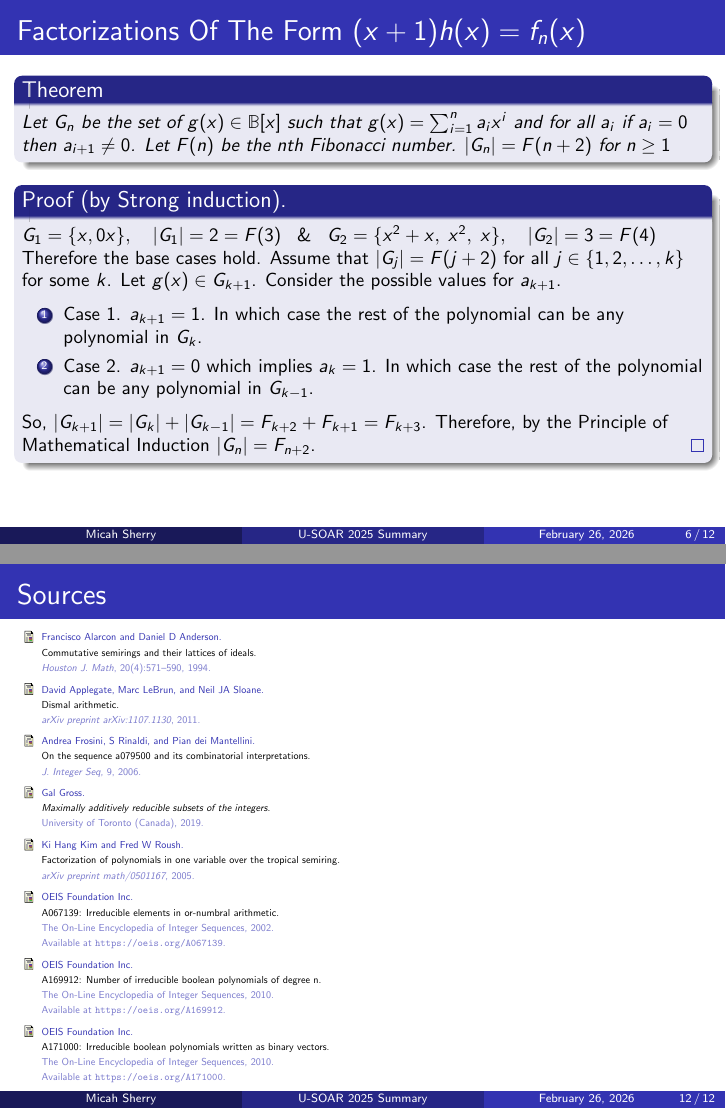
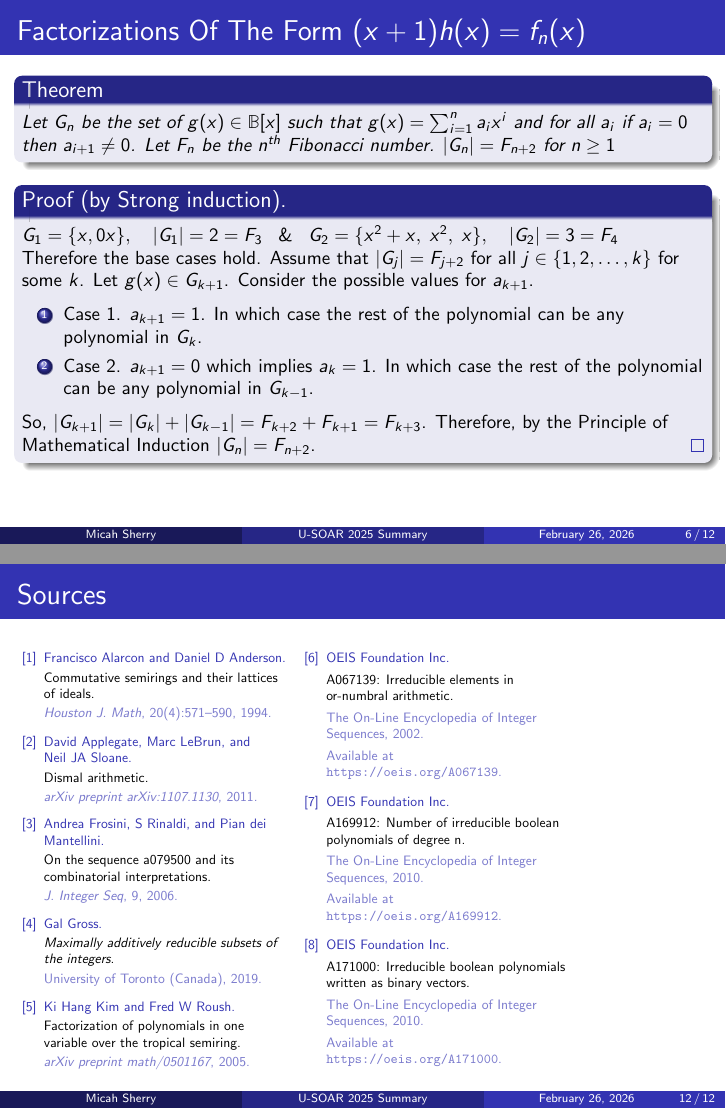
Before and after one commit to MicahJSherry/Usoar2025, LaTeX slides (docs/presentation.tex): pages 6 and 12 of 12, joined at a grey line. Compiled offline with pdfLaTeX.

Commit message:
updated slide deck

```diff
--- a/docs/presentation.tex
+++ b/docs/presentation.tex
@@ -30,6 +30,7 @@
 \author{
     Micah Sherry
 }
+\setbeamertemplate{bibliography item}{\insertbiblabel}
 \setbeamertemplate{navigation symbols}{}
 \date{February 26, 2026}
 \begin{document}
@@ -105,15 +106,15 @@
     \begin{theorem}
         Let $G_n$ be the set of $g(x) \in \B[x]$ such that $g(x) = \sum_{i=1}^n a_ix^i$
         and for all $a_i$ if $a_i = 0$ then $a_{i+1}\neq 0$.
-        Let $F(n)$ be the nth Fibonacci number.
-        $|G_n| = F(n+2)$ for $n \geq 1$
+        Let $F_n$ be the $n^{th}$ Fibonacci number.
+        $|G_n| = F_{n+2}$ for $n \geq 1$
     \end{theorem}
         \begin{proof}[Proof (by Strong induction)]
-            \noindent $G_1 = \{x, 0x\}, \quad |G_1| = 2 = F(3)$
+            \noindent $G_1 = \{x, 0x\}, \quad |G_1| = 2 = F_3$
             \enspace \& \enspace
-            $G_2 = \{x^2+x,\; x^2,\; x\}, \quad |G_2| = 3 = F(4)$
+            $G_2 = \{x^2+x,\; x^2,\; x\}, \quad |G_2| = 3 = F_4$
 
-            Therefore the base cases hold. Assume that $|G_j| = F(j+2)$ for all $j \in \{1, 2, \ldots, k\}$ for some $k$.
+            Therefore the base cases hold. Assume that $|G_j| = F_{j+2}$ for all $j \in \{1, 2, \ldots, k\}$ for some $k$.
             Let $g(x) \in G_{k+1}$. Consider the possible values for $a_{k+1}$.
                 \begin{enumerate}
                     \item Case 1. $a_{k+1} = 1$. In which case the rest of the polynomial can be any polynomial in $G_k$.
@@ -214,9 +215,12 @@
 
     \begin{frame}[shrink=15]{Sources}
         \small
-        \bibliographystyle{plain}
-        \bibliography{ref}
-        \nocite{*}
+        \begin{multicols}{2}
+            \bibliographystyle{plain}
+            \bibliography{ref}
+            \nocite{*}
+        \end{multicols}
+
     \end{frame}
 
 
```
Also changed, not shown: docs/presentation.pdf, docs/presentation.tex (10 more changed lines).
